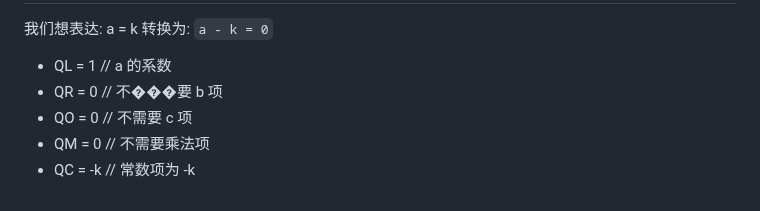
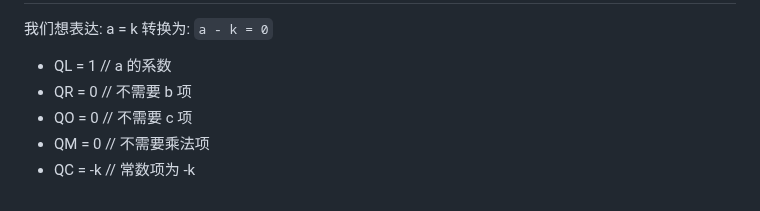
Before and after one commit to CJ-Labs/zk-study, a Markdown page: 16.门约束.md, the part around the change. Drawn GitHub-style.

Commit message:
编码错误

````diff
--- a/16.门约束.md
+++ b/16.门约束.md
@@ -44,7 +44,7 @@ Plonk 使用一个通用的方程来表达所有类型的门:
 转换为: ```a - k = 0```
 
 - QL = 1    // a 的系数
-- QR = 0    // 不���要 b 项
+- QR = 0    // 不需要 b 项
 - QO = 0    // 不需要 c 项
 - QM = 0    // 不需要乘法项
 - QC = -k   // 常数项为 -k
````
